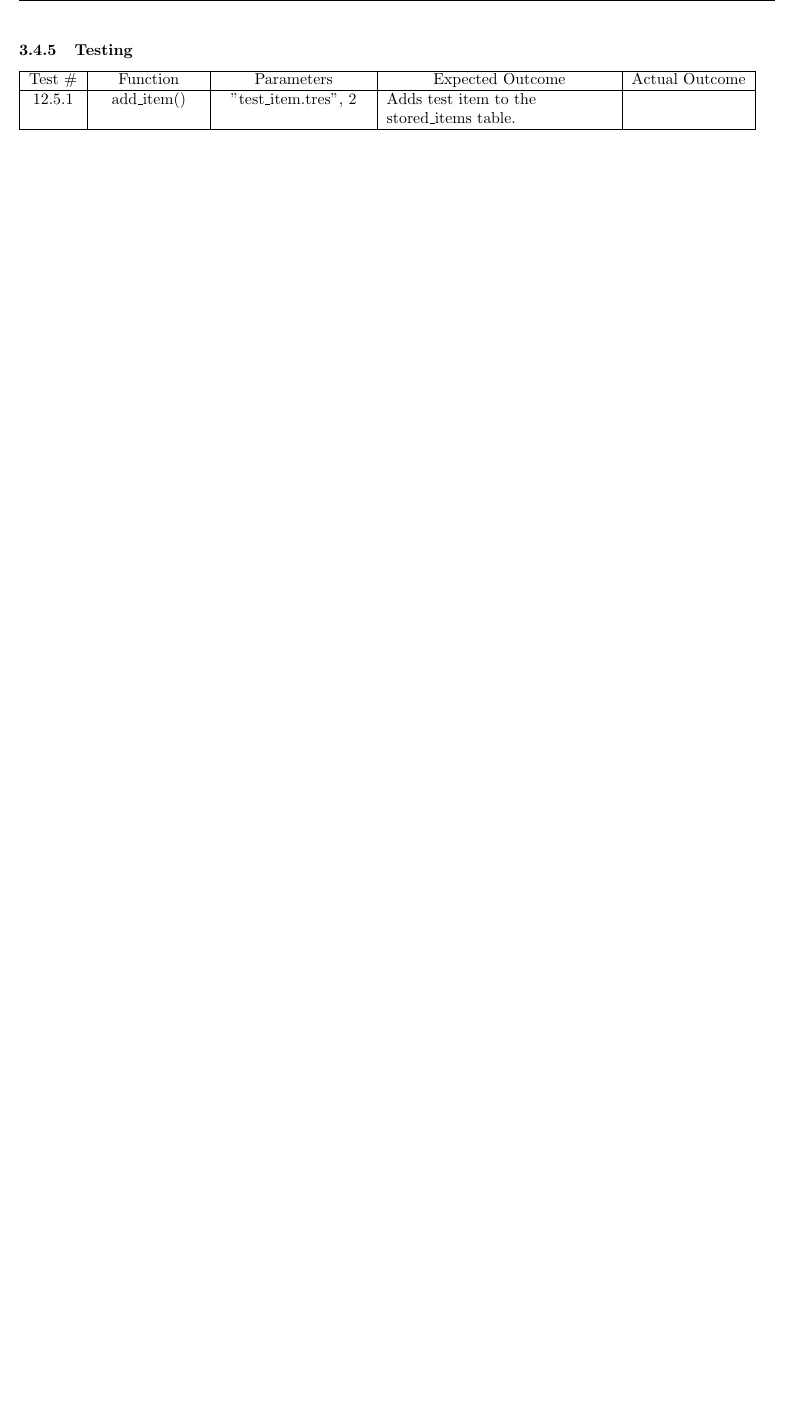
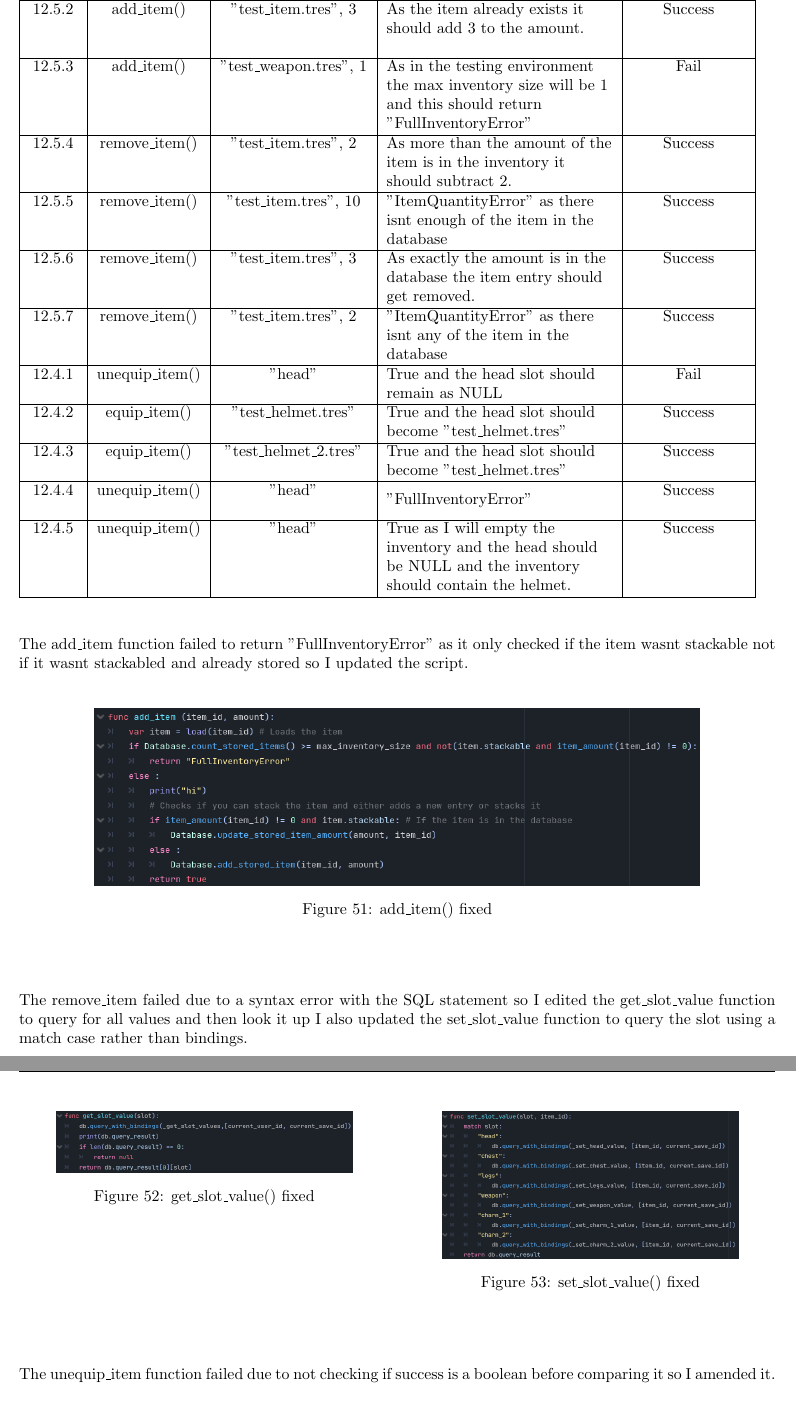
Before and after one commit to JCSnelson/JSnelson-NEA, a LaTeX document (Documentation/NEA.tex): part of page 45 of 46 before the commit and two parts of pages 46 and 47 of 49 after it, the two joined at a grey line, cut at the place of the change, the shorter picture padded with empty space. Compiled offline with pdfLaTeX.

Commit message:
Completed All testing for login and inventory YIPPEEEEE

```diff
--- a/Documentation/NEA.tex
+++ b/Documentation/NEA.tex
@@ -1471,6 +1476,73 @@ def _input(event):
                 \hline
                 Test \#&Function&Parameters&Expected Outcome&Actual Outcome\\
                 \hline
-                12.5.1&add\_item()&"test\_item.tres", 2&\mr{2}{5cm}{Adds test item to the stored\_items table.}&\\
-                &&&&\\
-                \hline
+                12.5.1&add\_item()&"test\_item.tres", 2&\mr{2}{5cm}{Adds test item to the stored\_items table.}&Success\\
+                &&&&\\
+                \hline
+                12.5.2&add\_item()&"test\_item.tres", 3&\mr{2}{5cm}{As the item already exists it should add 3 to the amount.}&Success\\
+                &&&&\\
+                &&&&\\
+                \hline
+                12.5.3&add\_item()&"test\_weapon.tres", 1&\mr{2}{5cm}{As in the testing environment the max inventory size will be 1 and this should return "FullInventoryError"}&Fail\\
+                &&&&\\
+                &&&&\\
+                &&&&\\
+                \hline
+                12.5.4&remove\_item()&"test\_item.tres", 2&\mr{2}{5cm}{As more than the amount of the item is in the inventory it should subtract 2.}&Success\\
+                &&&&\\
+                &&&&\\
+                \hline
+                12.5.5&remove\_item()&"test\_item.tres", 10&\mr{2}{5cm}{"ItemQuantityError" as there isnt enough of the item in the database}&Success\\
+                &&&&\\
+                &&&&\\
+                \hline
+                12.5.6&remove\_item()&"test\_item.tres", 3&\mr{2}{5cm}{As exactly the amount is in the database the item entry should get removed.}&Success\\
+                &&&&\\
+                &&&&\\
+                \hline
+                12.5.7&remove\_item()&"test\_item.tres", 2&\mr{2}{5cm}{"ItemQuantityError" as there isnt any of the item in the database}&Success\\
+                &&&&\\
+                &&&&\\
+                \hline
+                12.4.1&unequip\_item()&"head"&\mr{2}{5cm}{True and the head slot should remain as NULL}&Fail\\
+                &&&&\\
+                \hline
+                12.4.2&equip\_item()&"test\_helmet.tres"&\mr{2}{5cm}{True and the head slot should become "test\_helmet.tres"}&Success\\
+                &&&&\\
+                \hline
+                12.4.3&equip\_item()&"test\_helmet\_2.tres"&\mr{2}{5cm}{True and the head slot should become "test\_helmet.tres"}&Success\\
+                &&&&\\
+                \hline
+                12.4.4&unequip\_item()&"head"&\mr{2}{5cm}{"FullInventoryError"}&Success\\
+                &&&&\\
+                \hline
+                12.4.5&unequip\_item()&"head"&\mr{2}{5cm}{True as I will empty the inventory and the head should be NULL and the inventory should contain the helmet.}&Success\\
+                &&&&\\
+                &&&&\\
+                &&&&\\
+                \hline
+        \end{tabular}
+        \[\]
+        The add\_item function failed to return "FullInventoryError" as it only checked if the item wasnt stackable not if it wasnt stackabled and already stored so I updated the script.\\
+        \begin{figure}[H]
+                \centering
+                \includegraphics[width = 0.8\columnwidth]{images/development/add_item_2.PNG}
+                \caption{add\_item() fixed}
+        \end{figure}
+        \[\]
+        The remove\_item failed due to a syntax error with the SQL statement so I edited the get\_slot\_value function to query for all values and then look it up I also updated the set\_slot\_value function to query the slot using a match case rather than bindings.\\
+        \begin{multicols}{2}
+        \begin{figure}[H]
+                \centering
+                \includegraphics[width = 0.8\columnwidth]{images/development/get_slot_value.PNG}
+                \caption{get\_slot\_value() fixed}
+        \end{figure}
+        \begin{figure}[H]
+                \centering
+                \includegraphics[width = 0.8\columnwidth]{images/development/set_slot_value.PNG}
+                \caption{set\_slot\_value() fixed}
+        \end{figure}
+        \end{multicols}
+        \[\]
+        The unequip\_item function failed due to not checking if success is a boolean before comparing it so I amended it.\\
+        \begin{figure}[H]
@@ -1523,0 +1552 @@ def _input(event):
+        \end{figure}
```
Also changed, not shown: Documentation/NEA.pdf, Documentation/images/development/add_item_2.PNG (added), Documentation/images/development/get_slot_value.PNG (added), Documentation/images/development/set_slot_value.PNG (added), Documentation/images/development/test_database.PNG, Documentation/images/development/test_inventory.PNG (added), Documentation/images/development/unequip_item_2.PNG (added), Documentation/NEA.tex (118 more changed lines), 14 other files.
